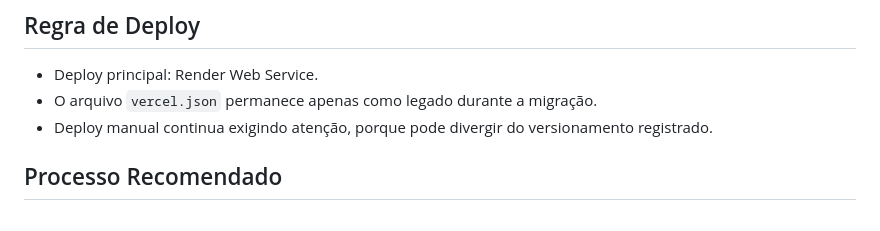
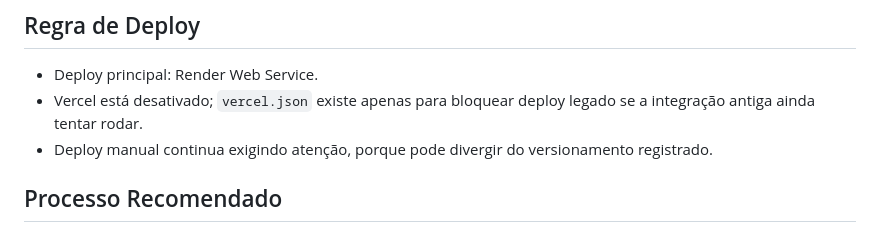
Before and after one commit to danidopx/CV_Edi_Pro, a Markdown page: README.md, the part around the change. Drawn GitHub-style.

Commit message:
docs: alinhar deploy ao Render

```diff
--- a/README.md
+++ b/README.md
@@ -59,7 +59,7 @@ Para testar em preview, veja o passo a passo em `chrome-extension/README.md`.
 ## Regra de Deploy
 
 - Deploy principal: Render Web Service.
-- O arquivo `vercel.json` permanece apenas como legado durante a migração.
+- Vercel está desativado; `vercel.json` existe apenas para bloquear deploy legado se a integração antiga ainda tentar rodar.
 - Deploy manual continua exigindo atenção, porque pode divergir do versionamento registrado.
 
 ## Processo Recomendado
```
